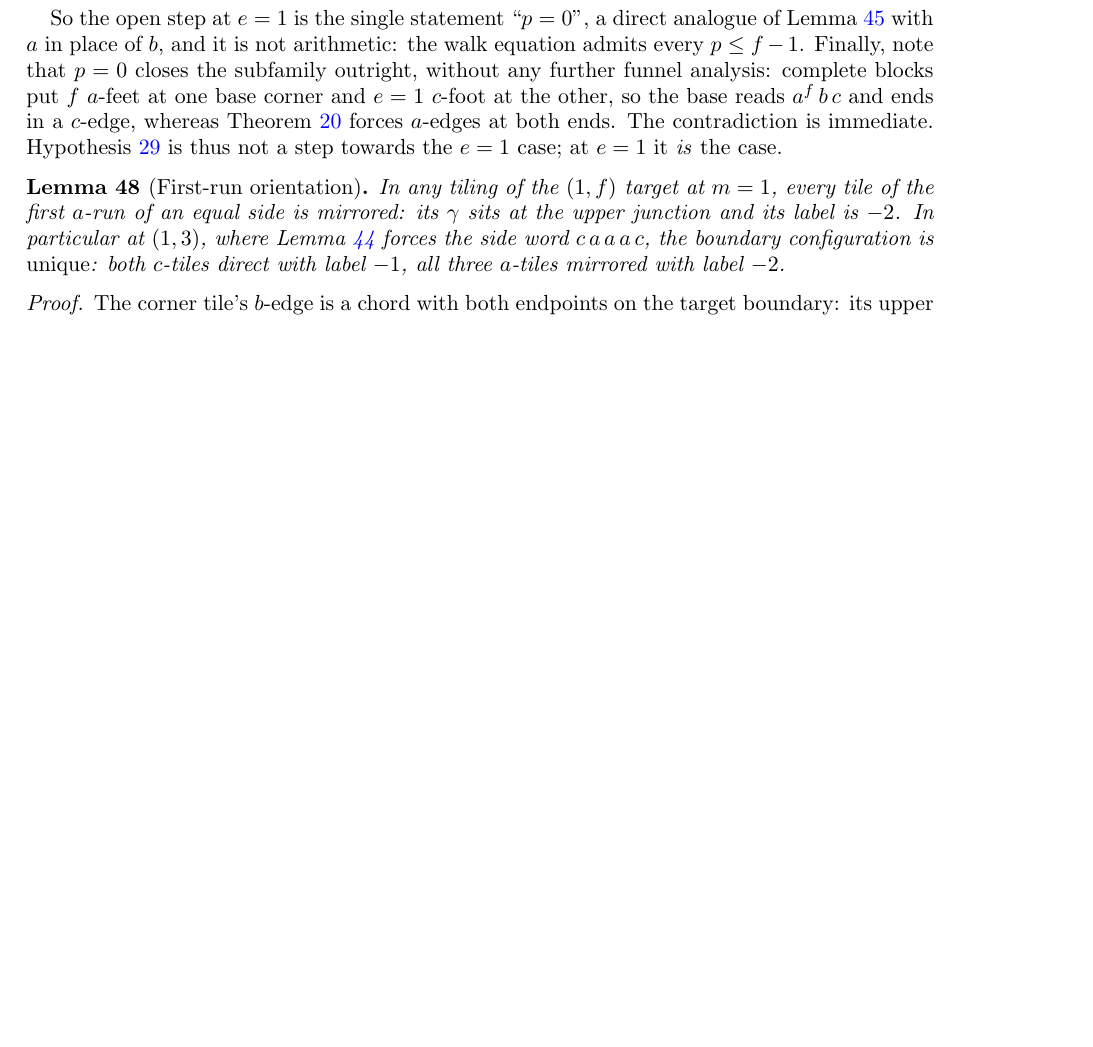
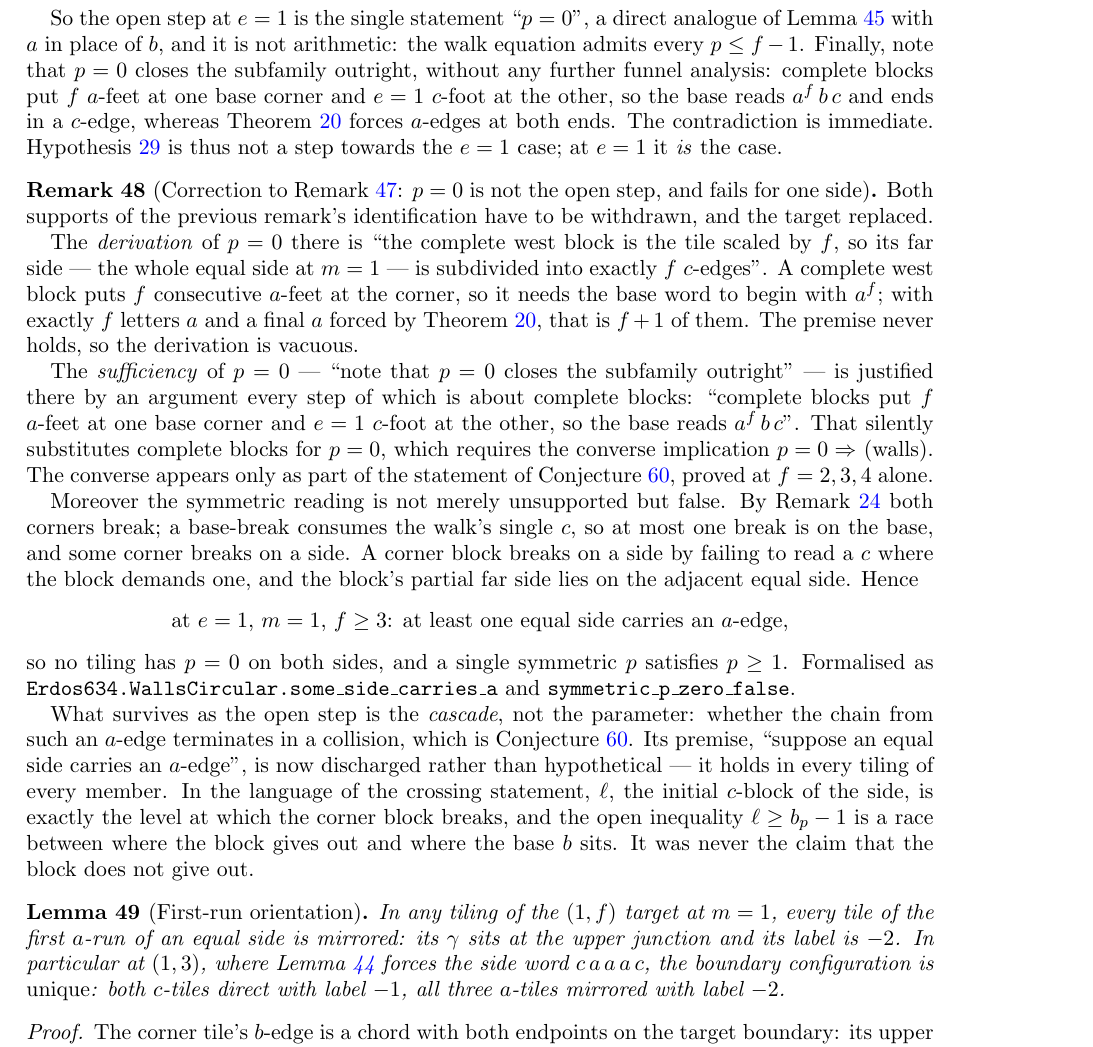
Before and after one commit to ElVec1o/erdos_634_proof, a LaTeX paper (paper/erdos-634-companion.tex): part of page 20 of 61, cut so that both start at the same text, the shorter picture padded with empty space. Compiled offline with pdfLaTeX.

Commit message:
p=0 was never the open step at e=1, and it is false for one side
rem:sidenoa names "the single statement p=0" as the open step. Both of its
supports fail. The derivation of p=0 runs through the complete west block,
which never exists. The claimed sufficiency - "p=0 closes the subfamily
outright" - is then justified by an argument entirely about complete blocks,
substituting them for p=0; that needs the converse p=0 => walls, which is
stated only inside conj:advance and proved at f=2,3,4 alone.

And the symmetric reading is refutable outright. Both corners break, a
base-break eats the single c, so some corner breaks on a side; a block
breaks on a side by failing to read a c where it demands one, and its
partial far side lies on the adjacent equal side. So at least one equal side
carries an a-edge in every tiling of every e=1 member. Read symmetrically,
p >= 1.

The open step is the cascade, not the parameter: whether the chain from that
a-edge collides. conj:advance's premise, "suppose an equal side carries an
a-edge", is now discharged rather than hypothetical. And l, the initial
c-block, is exactly the level where the block gives out - so l >= bp-1 is a
race between that level and the position of the base b, never a claim that
the block does not give out.

```diff
--- a/paper/erdos-634-companion.tex
+++ b/paper/erdos-634-companion.tex
@@ -1290,6 +1290,43 @@ funnel analysis: complete blocks put $f$ $a$-feet at one base corner and $e=1$ $
 other, so the base reads $a^f\,b\,c$ and ends in a $c$-edge, whereas Theorem~\ref{thm:e1reduce}
 forces $a$-edges at both ends. The contradiction is immediate. Hypothesis~\ref{hyp:walls} is thus not
 a step towards the $e=1$ case; at $e=1$ it \emph{is} the case.
+\end{remark}
+
+\begin{remark}[Correction to Remark~\ref{rem:sidenoa}: $p=0$ is not the open step, and fails for one side]\label{rem:pnotzero}
+Both supports of the previous remark's identification have to be withdrawn, and the target replaced.
+
+The \emph{derivation} of $p=0$ there is ``the complete west block is the tile scaled by $f$, so its
+far side --- the whole equal side at $m=1$ --- is subdivided into exactly $f$ $c$-edges''. A complete
+west block puts $f$ consecutive $a$-feet at the corner, so it needs the base word to begin with
+$a^f$; with exactly $f$ letters $a$ and a final $a$ forced by Theorem~\ref{thm:e1reduce}, that is
+$f+1$ of them. The premise never holds, so the derivation is vacuous.
+
+The \emph{sufficiency} of $p=0$ --- ``note that $p=0$ closes the subfamily outright'' --- is
+justified there by an argument every step of which is about complete blocks: ``complete blocks put
+$f$ $a$-feet at one base corner and $e=1$ $c$-foot at the other, so the base reads $a^f\,b\,c$''.
+That silently substitutes complete blocks for $p=0$, which requires the converse implication
+$p=0\Rightarrow$ (walls). The converse appears only as part of the statement of
+Conjecture~\ref{conj:advance}, proved at $f=2,3,4$ alone.
+
+Moreover the symmetric reading is not merely unsupported but false. By
+Remark~\ref{rem:nocomplete} both corners break; a base-break consumes the walk's single $c$, so at
+most one break is on the base, and some corner breaks on a side. A corner block breaks on a side by
+failing to read a $c$ where the block demands one, and the block's partial far side lies on the
+adjacent equal side. Hence
+\[
+  \textup{at $e=1$, $m=1$, $f\ge3$: at least one equal side carries an }a\textup{-edge,}
+\]
+so no tiling has $p=0$ on both sides, and a single symmetric $p$ satisfies $p\ge1$.
+Formalised as \texttt{Erdos634.WallsCircular.some\_side\_carries\_a} and
+\texttt{symmetric\_p\_zero\_false}.
+
+What survives as the open step is the \emph{cascade}, not the parameter: whether the chain from such
+an $a$-edge terminates in a collision, which is Conjecture~\ref{conj:advance}. Its premise,
+``suppose an equal side carries an $a$-edge'', is now discharged rather than hypothetical --- it
+holds in every tiling of every member. In the language of the crossing statement, $\ell$, the
+initial $c$-block of the side, is exactly the level at which the corner block breaks, and the open
+inequality $\ell\ge b_p-1$ is a race between where the block gives out and where the base $b$ sits.
+It was never the claim that the block does not give out.
 \end{remark}
 
 \begin{lemma}[First-run orientation]\label{lem:firstrun}
```
Also changed, not shown: paper/erdos-634.tex (+12 -1 lines), paper/erdos-634-companion.pdf, paper/erdos-634.pdf, 1 other file.
